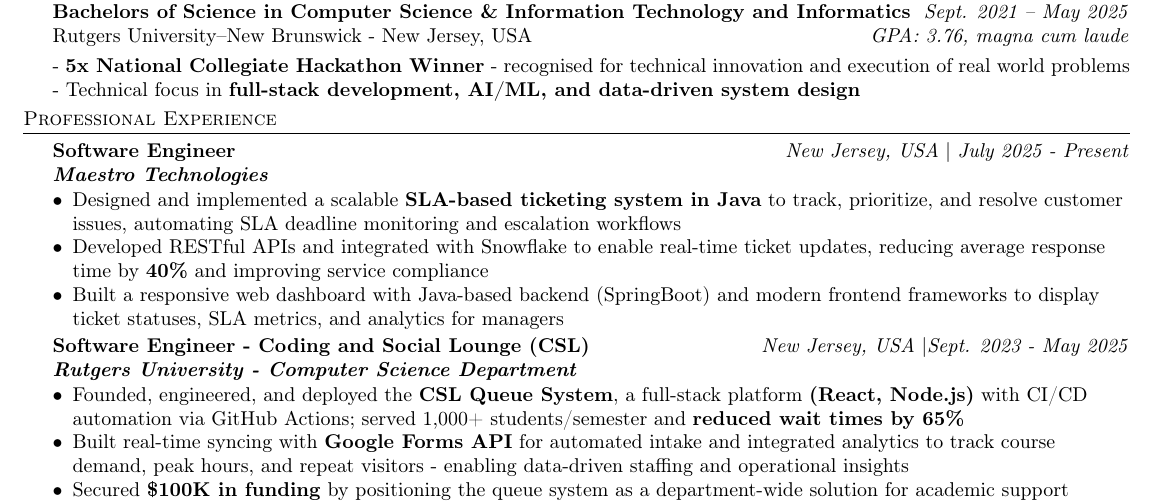
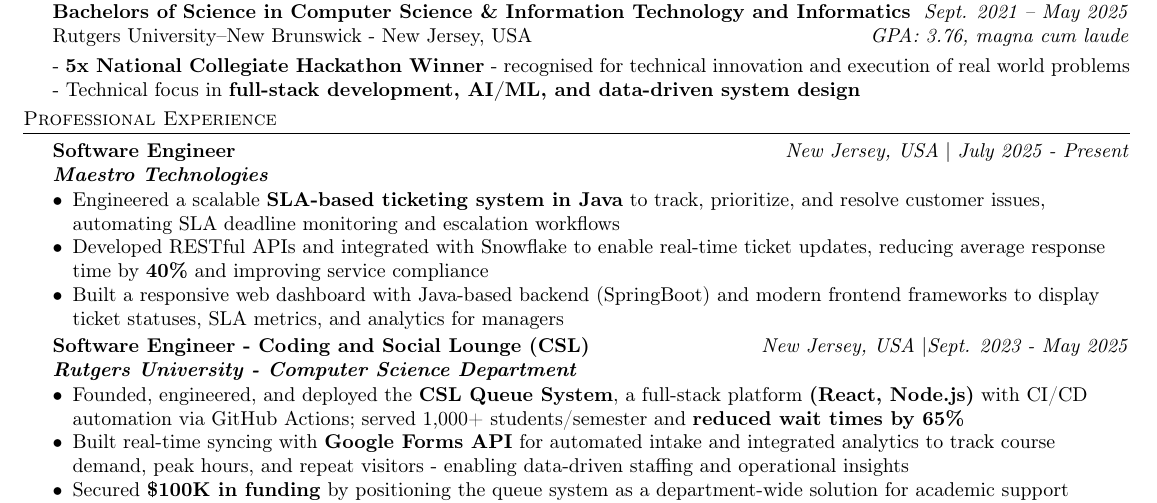
Before and after one commit to ShatakshiRanjan/Resume, a LaTeX CV (resume.tex): part of the page, cut so that both start at the same text. Compiled offline with pdfLaTeX.

Commit message:
working copy push

```diff
--- a/resume.tex
+++ b/resume.tex
@@ -70,7 +70,7 @@
 \textit{\textbf{Maestro Technologies}}
 \vspace{-2.5mm}
 \begin{itemize} \itemsep -4pt
-    \item Designed and implemented a scalable \textbf{SLA-based ticketing system in Java} to track, prioritize, and resolve customer issues, automating SLA deadline monitoring and escalation workflows
+    \item Engineered a scalable \textbf{SLA-based ticketing system in Java} to track, prioritize, and resolve customer issues, automating SLA deadline monitoring and escalation workflows
     \item Developed RESTful APIs and integrated with Snowflake to enable real-time ticket updates, reducing average response time by \textbf{40\%} and improving service compliance
     \item Built a responsive web dashboard with Java-based backend (SpringBoot) and modern frontend frameworks to display ticket statuses, SLA metrics, and analytics for managers
 \end{itemize}
```
Also changed, not shown: resume.pdf.
